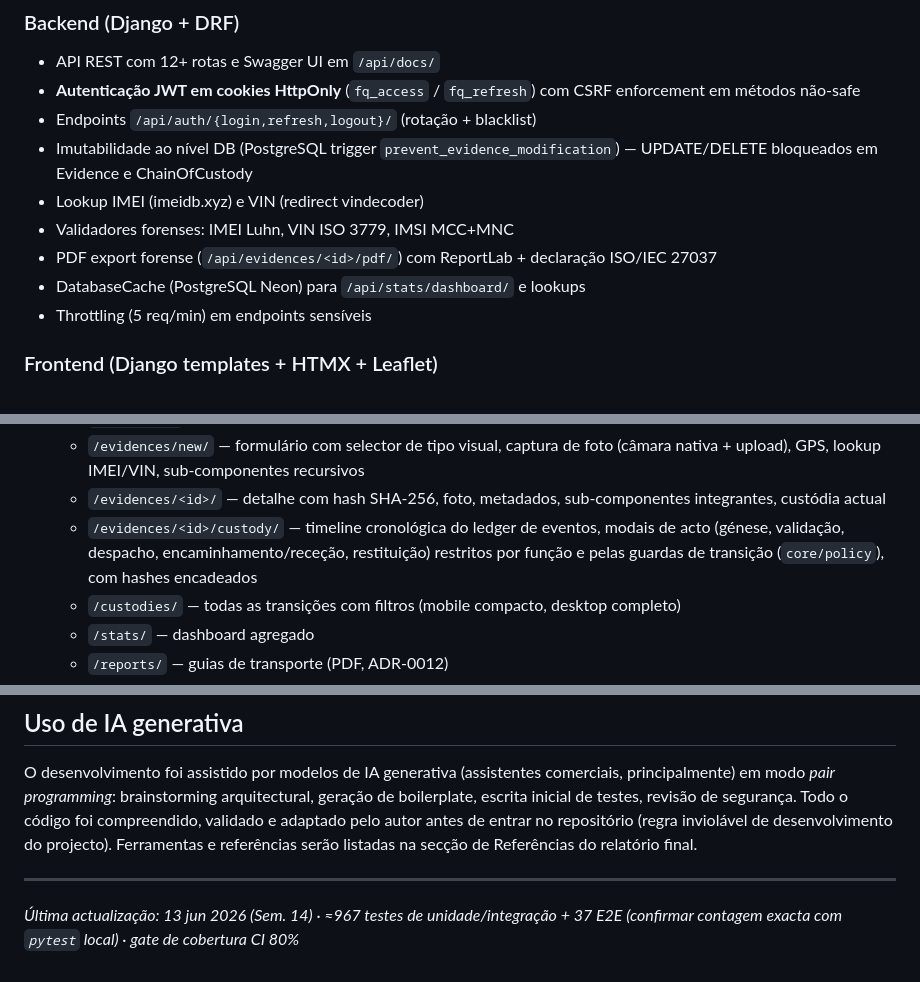
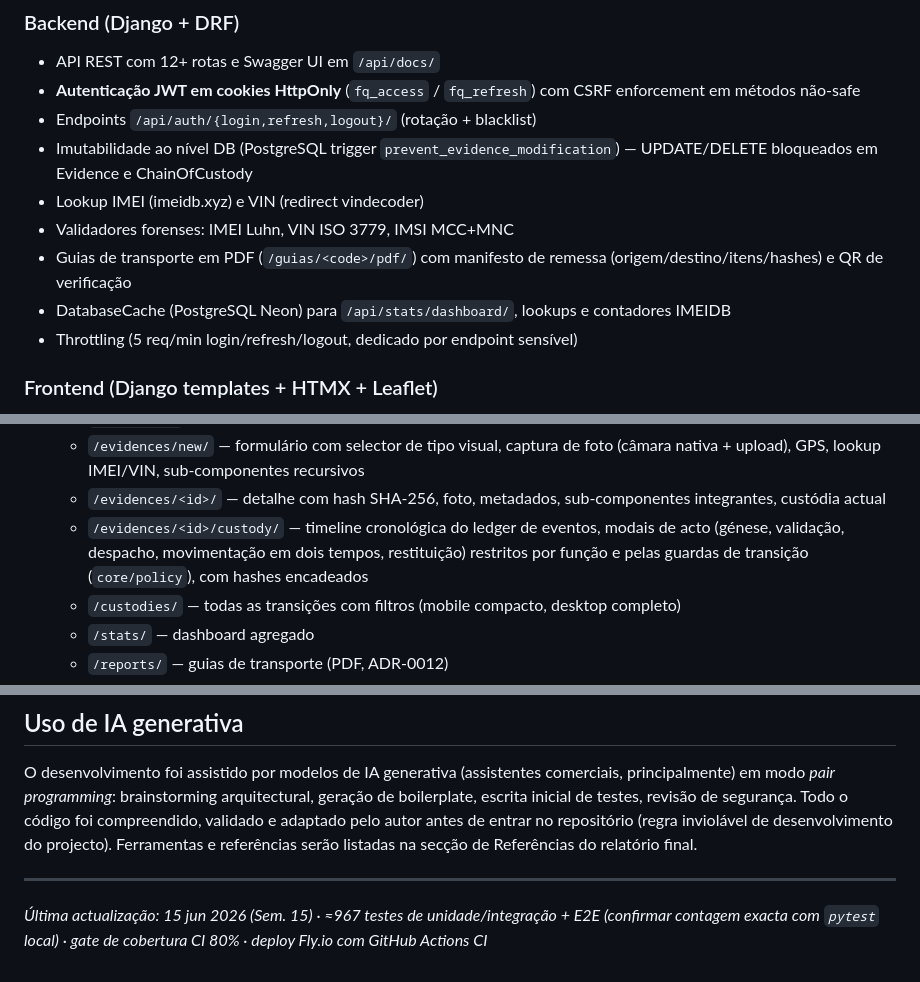
Before and after one commit to joao-pt/ForensiQ, a Markdown page: README.md, 3 parts joined by grey strips. GitHub-like rendering.

Commit message:
docs: atualizar README e ADRs 0015/0017

```diff
--- a/README.md
+++ b/README.md
@@ -74,9 +74,9 @@ Evidence, ChainOfCustody e AuditLog mantêm `has_change_permission=False` no adm
 - Imutabilidade ao nível DB (PostgreSQL trigger `prevent_evidence_modification`) — UPDATE/DELETE bloqueados em Evidence e ChainOfCustody
 - Lookup IMEI (imeidb.xyz) e VIN (redirect vindecoder)
 - Validadores forenses: IMEI Luhn, VIN ISO 3779, IMSI MCC+MNC
-- PDF export forense (`/api/evidences/<id>/pdf/`) com ReportLab + declaração ISO/IEC 27037
-- DatabaseCache (PostgreSQL Neon) para `/api/stats/dashboard/` e lookups
-- Throttling (5 req/min) em endpoints sensíveis
+- Guias de transporte em PDF (`/guias/<code>/pdf/`) com manifesto de remessa (origem/destino/itens/hashes) e QR de verificação
+- DatabaseCache (PostgreSQL Neon) para `/api/stats/dashboard/`, lookups e contadores IMEIDB
+- Throttling (5 req/min login/refresh/logout, dedicado por endpoint sensível)
 
 ### Frontend (Django templates + HTMX + Leaflet)
 - Mobile-first, touch targets ≥48px (WCAG 2.1 AA)
@@ -92,7 +92,7 @@ Evidence, ChainOfCustody e AuditLog mantêm `has_change_permission=False` no adm
   - `/evidences/` — lista com badges por tipo, GPS/foto/sub indicators
   - `/evidences/new/` — formulário com selector de tipo visual, captura de foto (câmara nativa + upload), GPS, lookup IMEI/VIN, sub-componentes recursivos
   - `/evidences/<id>/` — detalhe com hash SHA-256, foto, metadados, sub-componentes integrantes, custódia actual
-  - `/evidences/<id>/custody/` — timeline cronológica do ledger de eventos, modais de acto (génese, validação, despacho, encaminhamento/receção, restituição) restritos por função e pelas guardas de transição (`core/policy`), com hashes encadeados
+  - `/evidences/<id>/custody/` — timeline cronológica do ledger de eventos, modais de acto (génese, validação, despacho, movimentação em dois tempos, restituição) restritos por função e pelas guardas de transição (`core/policy`), com hashes encadeados
   - `/custodies/` — todas as transições com filtros (mobile compacto, desktop completo)
   - `/stats/` — dashboard agregado
   - `/reports/` — guias de transporte (PDF, ADR-0012)
@@ -328,4 +328,4 @@ O desenvolvimento foi assistido por modelos de IA generativa (assistentes comerc
 
 ---
 
-*Última actualização: 13 jun 2026 (Sem. 14) · ≈967 testes de unidade/integração + 37 E2E (confirmar contagem exacta com `pytest` local) · gate de cobertura CI 80%*
+*Última actualização: 15 jun 2026 (Sem. 15) · ≈967 testes de unidade/integração + E2E (confirmar contagem exacta com `pytest` local) · gate de cobertura CI 80% · deploy Fly.io com GitHub Actions CI*
```
Also changed, not shown: 2 other files.
